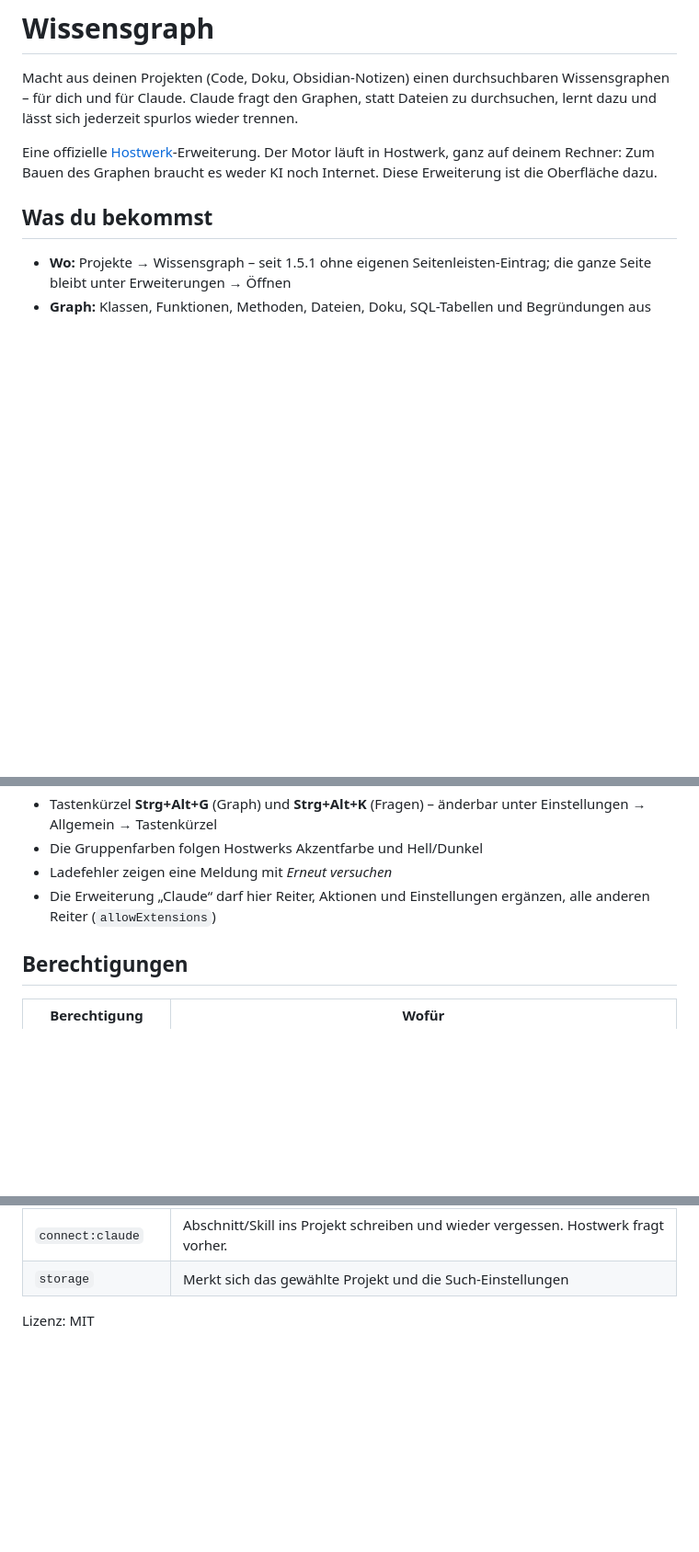
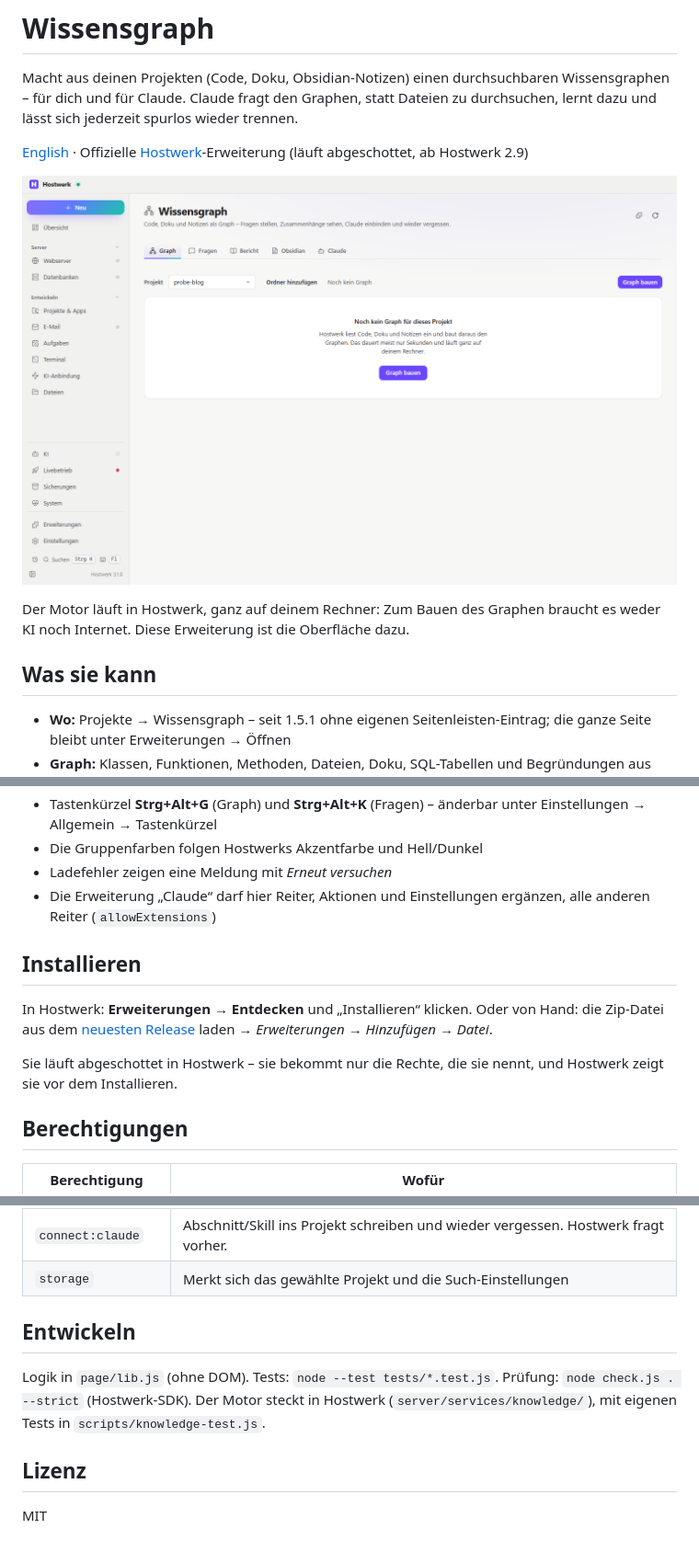
Before and after one commit to Passimoritz/hostwerk-ext-knowledge-graph, a Markdown page: README.de.md, 3 parts joined by grey strips. Shown at 92% size. GitHub-like rendering; pictures changed too: docs/screenshot.de.png (added); blank space fills up the shorter version.

Commit message:
README: einheitlicher Aufbau, Bildschirmfoto
Co-Authored-By: Claude Opus 5.5 <noreply@anthropic.com>

```diff
--- a/README.de.md
+++ b/README.de.md
@@ -4,9 +4,13 @@
 
 Macht aus deinen Projekten (Code, Doku, Obsidian-Notizen) einen durchsuchbaren Wissensgraphen – für dich und für Claude. Claude fragt den Graphen, statt Dateien zu durchsuchen, lernt dazu und lässt sich jederzeit spurlos wieder trennen.
 
-Eine offizielle [Hostwerk](https://github.com/Passimoritz/hostwerk-public)-Erweiterung. Der Motor läuft in Hostwerk, ganz auf deinem Rechner: Zum Bauen des Graphen braucht es weder KI noch Internet. Diese Erweiterung ist die Oberfläche dazu.
+[English](README.md) · Offizielle [Hostwerk](https://github.com/Passimoritz/hostwerk-public)-Erweiterung (läuft abgeschottet, ab Hostwerk 2.9)
 
-## Was du bekommst
+![Bildschirmfoto](docs/screenshot.de.png)
+
+Der Motor läuft in Hostwerk, ganz auf deinem Rechner: Zum Bauen des Graphen braucht es weder KI noch Internet. Diese Erweiterung ist die Oberfläche dazu.
+
+## Was sie kann
 
 - **Wo:** Projekte → Wissensgraph – seit 1.5.1 ohne eigenen Seitenleisten-Eintrag; die ganze Seite bleibt unter Erweiterungen → Öffnen
 - **Graph:** Klassen, Funktionen, Methoden, Dateien, Doku, SQL-Tabellen und Begründungen aus Kommentaren (`WHY:`, `NOTE:`, `ADR-…`).
@@ -55,6 +59,12 @@ Eine offizielle [Hostwerk](https://github.com/Passimoritz/hostwerk-public)-Erwei
 - Ladefehler zeigen eine Meldung mit *Erneut versuchen*
 - Die Erweiterung „Claude“ darf hier Reiter, Aktionen und Einstellungen ergänzen, alle anderen Reiter (`allowExtensions`)
 
+## Installieren
+
+In Hostwerk: **Erweiterungen → Entdecken** und „Installieren“ klicken. Oder von Hand: die Zip-Datei aus dem [neuesten Release](../../releases/latest) laden → *Erweiterungen → Hinzufügen → Datei*.
+
+Sie läuft abgeschottet in Hostwerk – sie bekommt nur die Rechte, die sie nennt, und Hostwerk zeigt sie vor dem Installieren.
+
 ## Berechtigungen
 
 | Berechtigung | Wofür |
@@ -64,4 +74,10 @@ Eine offizielle [Hostwerk](https://github.com/Passimoritz/hostwerk-public)-Erwei
 | `connect:claude` | Abschnitt/Skill ins Projekt schreiben und wieder vergessen. Hostwerk fragt vorher. |
 | `storage` | Merkt sich das gewählte Projekt und die Such-Einstellungen |
 
-Lizenz: MIT
+## Entwickeln
+
+Logik in `page/lib.js` (ohne DOM). Tests: `node --test tests/*.test.js`. Prüfung: `node check.js . --strict` (Hostwerk-SDK). Der Motor steckt in Hostwerk (`server/services/knowledge/`), mit eigenen Tests in `scripts/knowledge-test.js`.
+
+## Lizenz
+
+MIT
```
Also changed, not shown: README.md (+15 -3 lines), docs/screenshot.png (added).
